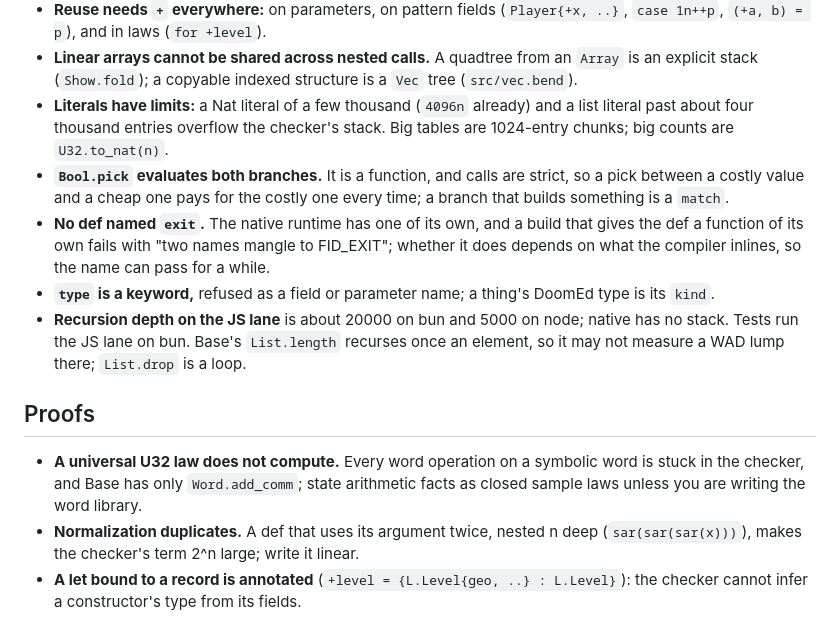
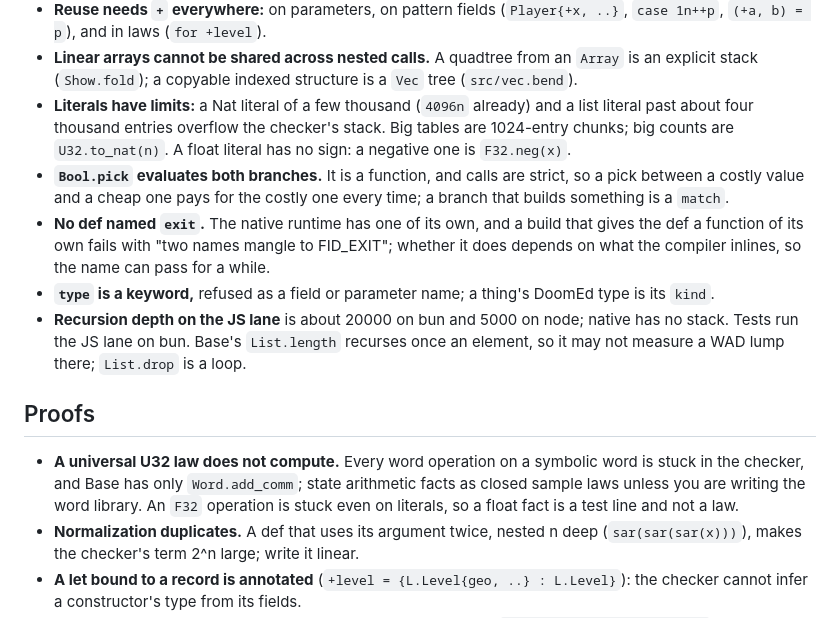
Before and after one commit to cricketnest/bendoom, a Markdown page: docs/bend.md, the part around the change. Rendered like a GitHub page.

Commit message:
docs: milestone 7's ticket 03 resolved: 0 differing samples against the recording and against Chocolate Doom's chunks, the C path, the taps and the timing; two Bend constraints on floats

```diff
--- a/docs/bend.md
+++ b/docs/bend.md
@@ -16,7 +16,7 @@ What the checker refuses or chokes on, learned while writing the game. The guide
 - **Templates take their function first,** with an affine parameter (`x: U32`, not `+x`).
 - **Reuse needs `+` everywhere:** on parameters, on pattern fields (`Player{+x, ..}`, `case 1n++p`, `(+a, b) = p`), and in laws (`for +level`).
 - **Linear arrays cannot be shared across nested calls.** A quadtree from an `Array` is an explicit stack (`Show.fold`); a copyable indexed structure is a `Vec` tree (`src/vec.bend`).
-- **Literals have limits:** a Nat literal of a few thousand (`4096n` already) and a list literal past about four thousand entries overflow the checker's stack. Big tables are 1024-entry chunks; big counts are `U32.to_nat(n)`.
+- **Literals have limits:** a Nat literal of a few thousand (`4096n` already) and a list literal past about four thousand entries overflow the checker's stack. Big tables are 1024-entry chunks; big counts are `U32.to_nat(n)`. A float literal has no sign: a negative one is `F32.neg(x)`.
 - **`Bool.pick` evaluates both branches.** It is a function, and calls are strict, so a pick between a costly value and a cheap one pays for the costly one every time; a branch that builds something is a `match`.
 - **No def named `exit`.** The native runtime has one of its own, and a build that gives the def a function of its own fails with "two names mangle to FID_EXIT"; whether it does depends on what the compiler inlines, so the name can pass for a while.
 - **`type` is a keyword,** refused as a field or parameter name; a thing's DoomEd type is its `kind`.
@@ -24,7 +24,7 @@ What the checker refuses or chokes on, learned while writing the game. The guide
 
 ## Proofs
 
-- **A universal U32 law does not compute.** Every word operation on a symbolic word is stuck in the checker, and Base has only `Word.add_comm`; state arithmetic facts as closed sample laws unless you are writing the word library.
+- **A universal U32 law does not compute.** Every word operation on a symbolic word is stuck in the checker, and Base has only `Word.add_comm`; state arithmetic facts as closed sample laws unless you are writing the word library. An `F32` operation is stuck even on literals, so a float fact is a test line and not a law.
 - **Normalization duplicates.** A def that uses its argument twice, nested n deep (`sar(sar(sar(x)))`), makes the checker's term 2^n large; write it linear.
 - **A let bound to a record is annotated** (`+level = {L.Level{geo, ..} : L.Level}`): the checker cannot infer a constructor's type from its fields.
 - **Hypotheses are parameters.** A lemma takes the fact it needs (`e: {True{} == f(x) : Bool}`) and returns the fact it proves; the caller passes `{==}` or an earlier lemma. Rewriting a hypothesis in place is not the tool.
```
Also changed, not shown: 1 other file.
